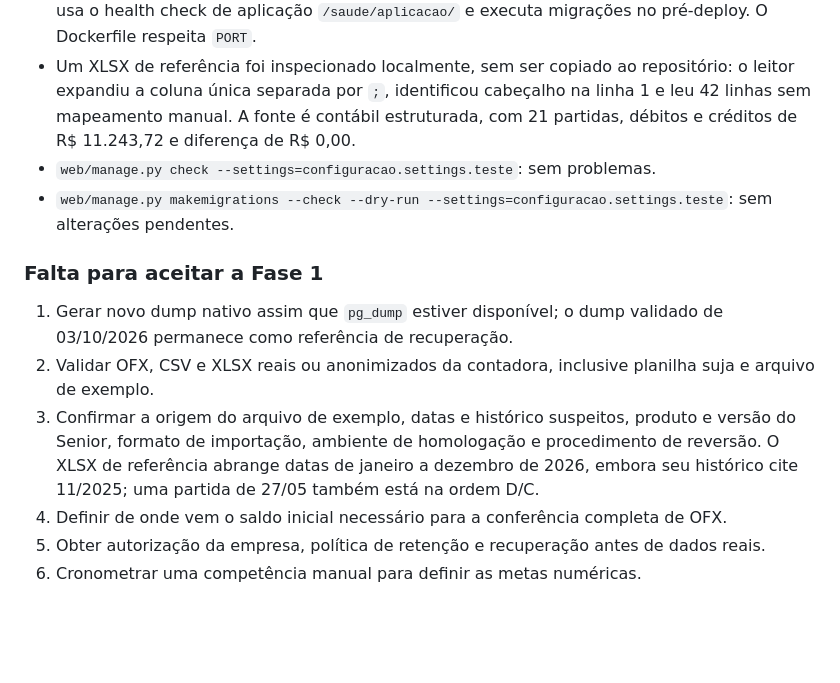
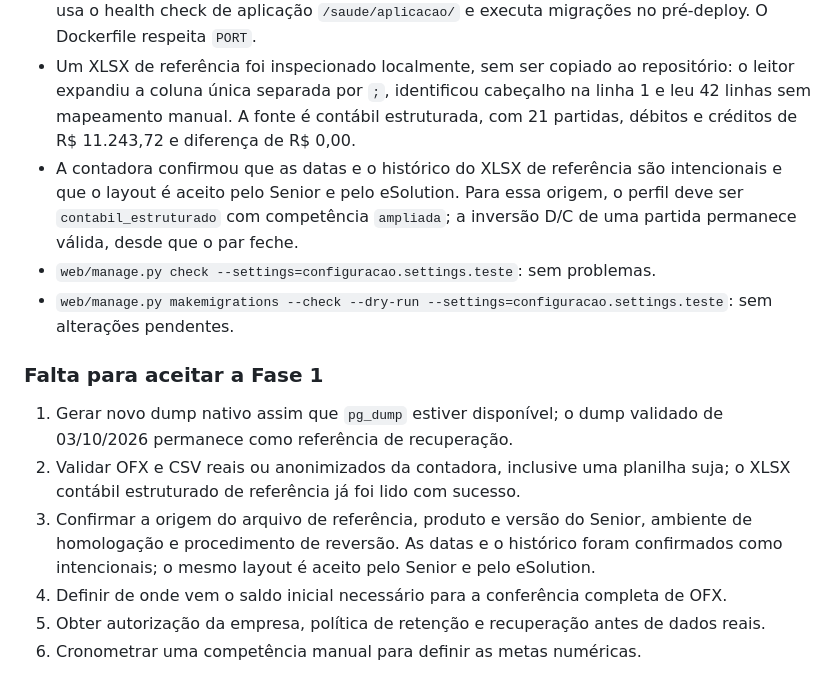
Before and after one commit to LFMartins94/Dashboard, a Markdown page: faltando.md, the part around the change. Drawn GitHub-style; blank space fills up the shorter version.

Commit message:
Registra perfil da origem contabil confirmada

```diff
--- a/faltando.md
+++ b/faltando.md
@@ -74,14 +74,15 @@ Este arquivo é o ponto de retomada do projeto. Atualize-o ao encerrar qualquer
 - O pré-deploy executou `python web/manage.py migrate --noinput`; a migração `0010_origem_ofx_e_mapeamentos` permaneceu sem pendências.
 - A configuração está em `.railway/railway.ts`, preserva variáveis sigilosas, fixa a porta `8000`, usa o health check de aplicação `/saude/aplicacao/` e executa migrações no pré-deploy. O Dockerfile respeita `PORT`.
 - Um XLSX de referência foi inspecionado localmente, sem ser copiado ao repositório: o leitor expandiu a coluna única separada por `;`, identificou cabeçalho na linha 1 e leu 42 linhas sem mapeamento manual. A fonte é contábil estruturada, com 21 partidas, débitos e créditos de R$ 11.243,72 e diferença de R$ 0,00.
+- A contadora confirmou que as datas e o histórico do XLSX de referência são intencionais e que o layout é aceito pelo Senior e pelo eSolution. Para essa origem, o perfil deve ser `contabil_estruturado` com competência `ampliada`; a inversão D/C de uma partida permanece válida, desde que o par feche.
 - `web/manage.py check --settings=configuracao.settings.teste`: sem problemas.
 - `web/manage.py makemigrations --check --dry-run --settings=configuracao.settings.teste`: sem alterações pendentes.
 
 ### Falta para aceitar a Fase 1
 
 1. Gerar novo dump nativo assim que `pg_dump` estiver disponível; o dump validado de 03/10/2026 permanece como referência de recuperação.
-2. Validar OFX, CSV e XLSX reais ou anonimizados da contadora, inclusive planilha suja e arquivo de exemplo.
-3. Confirmar a origem do arquivo de exemplo, datas e histórico suspeitos, produto e versão do Senior, formato de importação, ambiente de homologação e procedimento de reversão. O XLSX de referência abrange datas de janeiro a dezembro de 2026, embora seu histórico cite 11/2025; uma partida de 27/05 também está na ordem D/C.
+2. Validar OFX e CSV reais ou anonimizados da contadora, inclusive uma planilha suja; o XLSX contábil estruturado de referência já foi lido com sucesso.
+3. Confirmar a origem do arquivo de referência, produto e versão do Senior, ambiente de homologação e procedimento de reversão. As datas e o histórico foram confirmados como intencionais; o mesmo layout é aceito pelo Senior e pelo eSolution.
 4. Definir de onde vem o saldo inicial necessário para a conferência completa de OFX.
 5. Obter autorização da empresa, política de retenção e recuperação antes de dados reais.
 6. Cronometrar uma competência manual para definir as metas numéricas.
```
Also changed, not shown: README.md (+6 -0 lines), docs/plano_contaview_3_1.md (+3 -1 lines).
